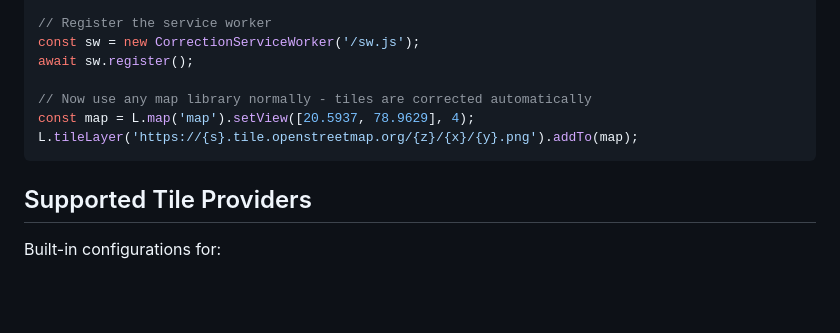
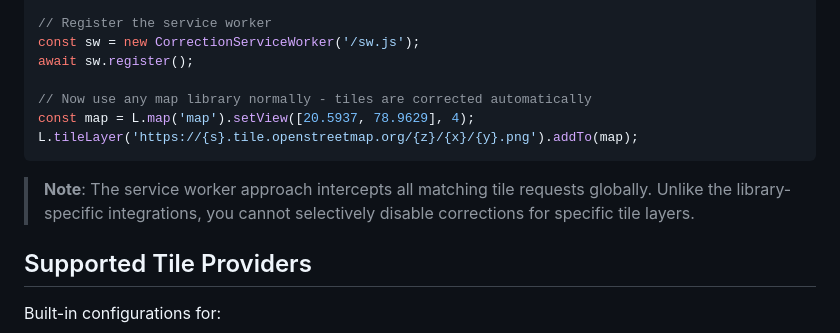
Before and after one commit to ramSeraph/india_boundary_corrector, a Markdown page: README.md, the part around the change. GitHub-like rendering; blank space fills up the shorter version.

Commit message:
docs: add note about service worker per-layer control limitation

````diff
--- a/README.md
+++ b/README.md
@@ -122,6 +122,8 @@ const map = L.map('map').setView([20.5937, 78.9629], 4);
 L.tileLayer('https://{s}.tile.openstreetmap.org/{z}/{x}/{y}.png').addTo(map);
 ```
 
+> **Note**: The service worker approach intercepts all matching tile requests globally. Unlike the library-specific integrations, you cannot selectively disable corrections for specific tile layers.
+
 ## Supported Tile Providers
 
 Built-in configurations for:
````
